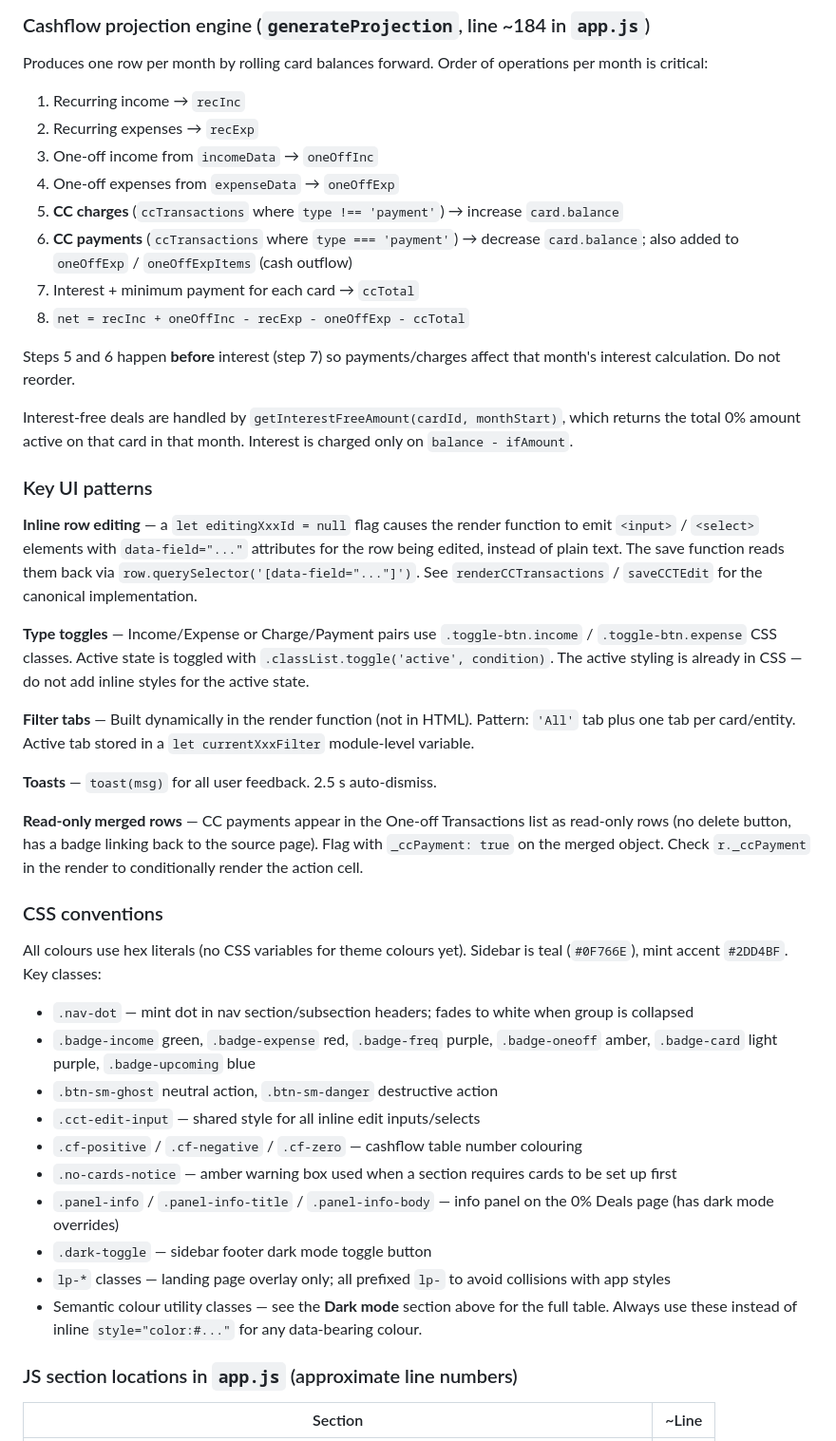
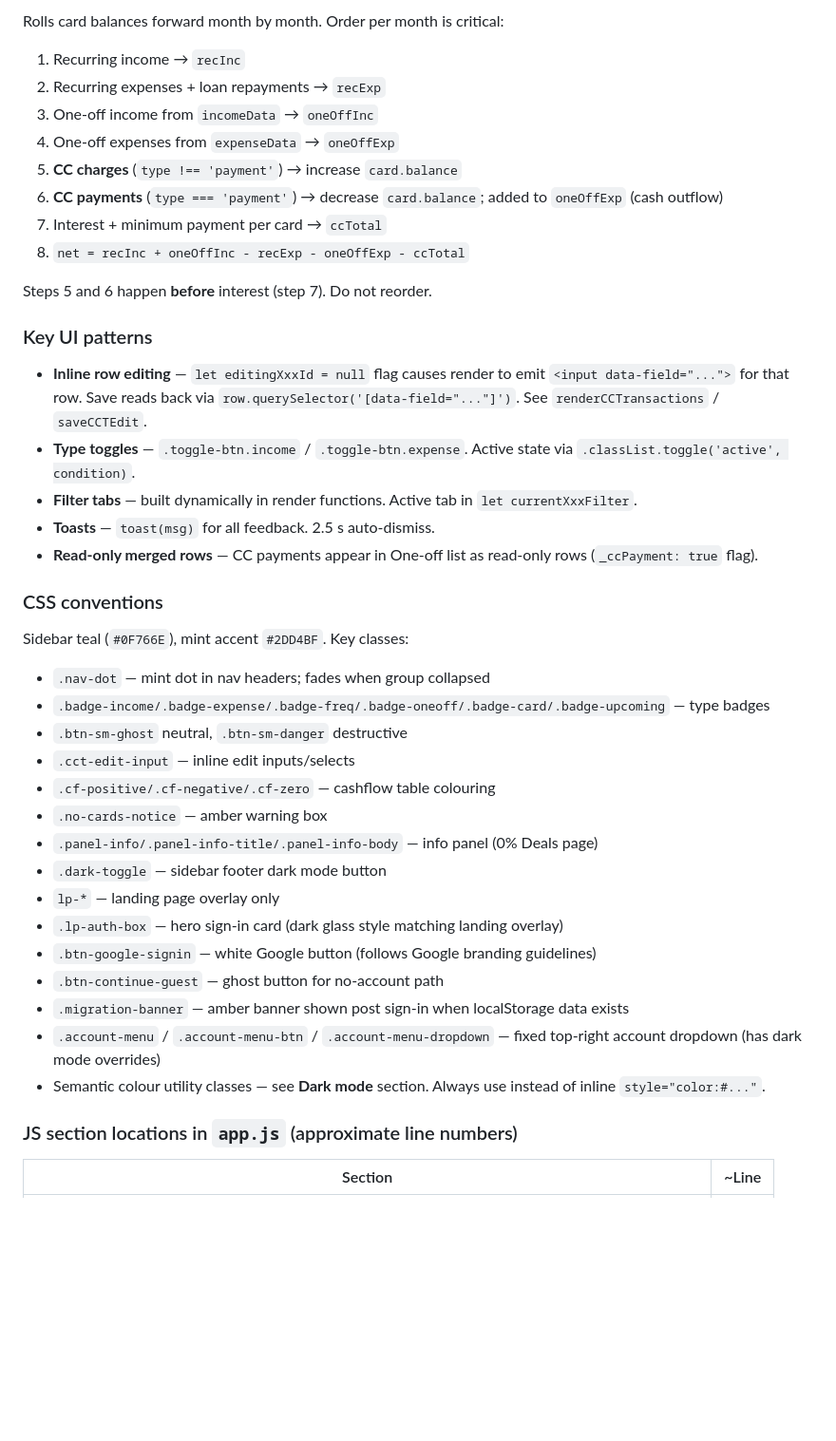
Before and after one commit to Ginger-Vampire-Ninja/mypersonalfinance, a Markdown page: CLAUDE.md, the part around one of its changes. Shown at 95% size. Drawn GitHub-style; blank space fills up the shorter version.

```diff
--- a/CLAUDE.md
+++ b/CLAUDE.md
@@ -181,47 +222,44 @@ Each KPI card has a `.card-kpi-row` (value + sparkline side-by-side) and a `.car
 
-### Cashflow projection engine (`generateProjection`, line ~184 in `app.js`)
-
-Produces one row per month by rolling card balances forward. Order of operations per month is critical:
+Rolls card balances forward month by month. Order per month is critical:
 
 1. Recurring income → `recInc`
-2. Recurring expenses → `recExp`
+2. Recurring expenses + loan repayments → `recExp`
 3. One-off income from `incomeData` → `oneOffInc`
 4. One-off expenses from `expenseData` → `oneOffExp`
-5. **CC charges** (`ccTransactions` where `type !== 'payment'`) → increase `card.balance`
-6. **CC payments** (`ccTransactions` where `type === 'payment'`) → decrease `card.balance`; also added to `oneOffExp` / `oneOffExpItems` (cash outflow)
-7. Interest + minimum payment for each card → `ccTotal`
+5. **CC charges** (`type !== 'payment'`) → increase `card.balance`
+6. **CC payments** (`type === 'payment'`) → decrease `card.balance`; added to `oneOffExp` (cash outflow)
+7. Interest + minimum payment per card → `ccTotal`
 8. `net = recInc + oneOffInc - recExp - oneOffExp - ccTotal`
 
-Steps 5 and 6 happen **before** interest (step 7) so payments/charges affect that month's interest calculation. Do not reorder.
-
-Interest-free deals are handled by `getInterestFreeAmount(cardId, monthStart)`, which returns the total 0% amount active on that card in that month. Interest is charged only on `balance - ifAmount`.
+Steps 5 and 6 happen **before** interest (step 7). Do not reorder.
 
 ### Key UI patterns
 
-**Inline row editing** — a `let editingXxxId = null` flag causes the render function to emit `<input>` / `<select>` elements with `data-field="..."` attributes for the row being edited, instead of plain text. The save function reads them back via `row.querySelector('[data-field="..."]')`. See `renderCCTransactions` / `saveCCTEdit` for the canonical implementation.
-
-**Type toggles** — Income/Expense or Charge/Payment pairs use `.toggle-btn.income` / `.toggle-btn.expense` CSS classes. Active state is toggled with `.classList.toggle('active', condition)`. The active styling is already in CSS — do not add inline styles for the active state.
-
-**Filter tabs** — Built dynamically in the render function (not in HTML). Pattern: `'All'` tab plus one tab per card/entity. Active tab stored in a `let currentXxxFilter` module-level variable.
-
-**Toasts** — `toast(msg)` for all user feedback. 2.5 s auto-dismiss.
-
-**Read-only merged rows** — CC payments appear in the One-off Transactions list as read-only rows (no delete button, has a badge linking back to the source page). Flag with `_ccPayment: true` on the merged object. Check `r._ccPayment` in the render to conditionally render the action cell.
+- **Inline row editing** — `let editingXxxId = null` flag causes render to emit `<input data-field="...">` for that row. Save reads back via `row.querySelector('[data-field="..."]')`. See `renderCCTransactions` / `saveCCTEdit`.
+- **Type toggles** — `.toggle-btn.income` / `.toggle-btn.expense`. Active state via `.classList.toggle('active', condition)`.
+- **Filter tabs** — built dynamically in render functions. Active tab in `let currentXxxFilter`.
+- **Toasts** — `toast(msg)` for all feedback. 2.5 s auto-dismiss.
+- **Read-only merged rows** — CC payments appear in One-off list as read-only rows (`_ccPayment: true` flag).
 
 ### CSS conventions
 
-All colours use hex literals (no CSS variables for theme colours yet). Sidebar is teal (`#0F766E`), mint accent `#2DD4BF`. Key classes:
+Sidebar teal (`#0F766E`), mint accent `#2DD4BF`. Key classes:
 
-- `.nav-dot` — mint dot in nav section/subsection headers; fades to white when group is collapsed
-- `.badge-income` green, `.badge-expense` red, `.badge-freq` purple, `.badge-oneoff` amber, `.badge-card` light purple, `.badge-upcoming` blue
-- `.btn-sm-ghost` neutral action, `.btn-sm-danger` destructive action
-- `.cct-edit-input` — shared style for all inline edit inputs/selects
-- `.cf-positive` / `.cf-negative` / `.cf-zero` — cashflow table number colouring
-- `.no-cards-notice` — amber warning box used when a section requires cards to be set up first
-- `.panel-info` / `.panel-info-title` / `.panel-info-body` — info panel on the 0% Deals page (has dark mode overrides)
-- `.dark-toggle` — sidebar footer dark mode toggle button
-- `lp-*` classes — landing page overlay only; all prefixed `lp-` to avoid collisions with app styles
-- Semantic colour utility classes — see the **Dark mode** section above for the full table. Always use these instead of inline `style="color:#..."` for any data-bearing colour.
+- `.nav-dot` — mint dot in nav headers; fades when group collapsed
+- `.badge-income/.badge-expense/.badge-freq/.badge-oneoff/.badge-card/.badge-upcoming` — type badges
+- `.btn-sm-ghost` neutral, `.btn-sm-danger` destructive
+- `.cct-edit-input` — inline edit inputs/selects
+- `.cf-positive/.cf-negative/.cf-zero` — cashflow table colouring
+- `.no-cards-notice` — amber warning box
+- `.panel-info/.panel-info-title/.panel-info-body` — info panel (0% Deals page)
+- `.dark-toggle` — sidebar footer dark mode button
+- `lp-*` — landing page overlay only
+- `.lp-auth-box` — hero sign-in card (dark glass style matching landing overlay)
+- `.btn-google-signin` — white Google button (follows Google branding guidelines)
+- `.btn-continue-guest` — ghost button for no-account path
+- `.migration-banner` — amber banner shown post sign-in when localStorage data exists
+- `.account-menu` / `.account-menu-btn` / `.account-menu-dropdown` — fixed top-right account dropdown (has dark mode overrides)
+- Semantic colour utility classes — see **Dark mode** section. Always use instead of inline `style="color:#..."`.
 
 ### JS section locations in `app.js` (approximate line numbers)
 
```
Also changed, not shown: other parts of CLAUDE.md (+125 -83 lines).
